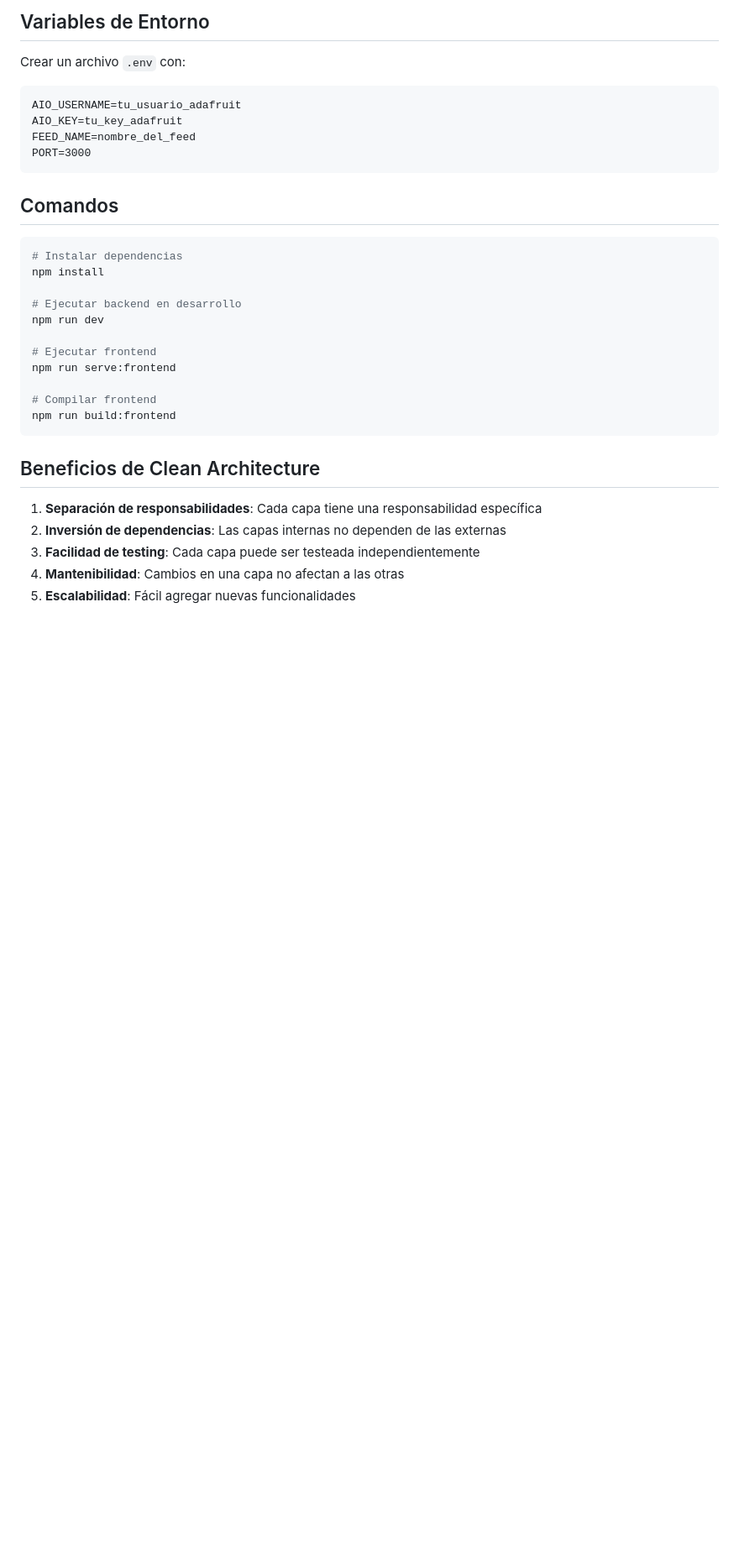
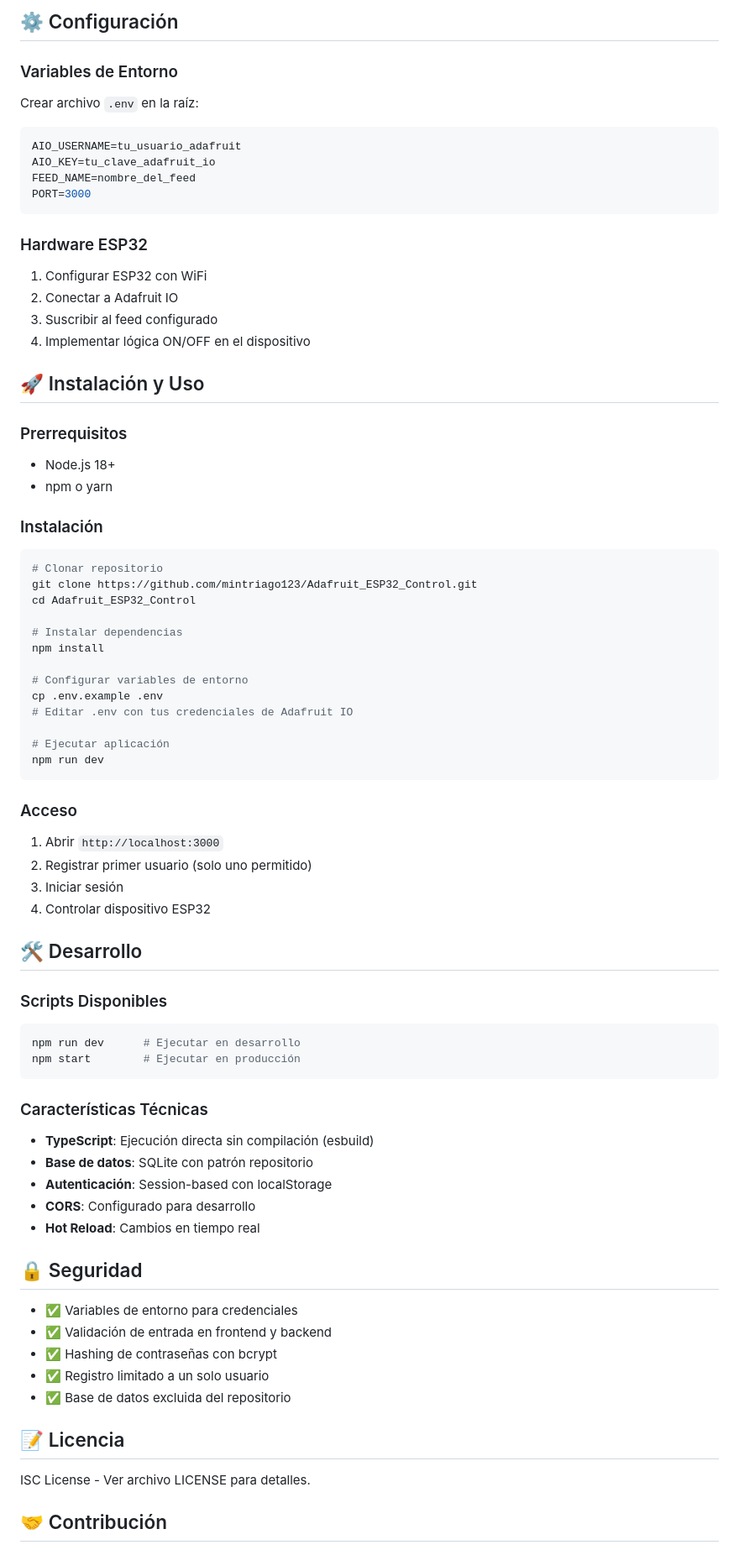
Before and after one commit to mintriago123/Adafruit_ESP32_Control, a Markdown page: README.md, the part around one of its changes. Shown at 84% size. Rendered like a GitHub page; blank space fills up the shorter version.

````diff
--- a/README.md
+++ b/README.md
@@ -79,34 +85,77 @@ esp/
 
-## Variables de Entorno
+## ⚙️ Configuración
 
-Crear un archivo `.env` con:
-```
+### Variables de Entorno
+Crear archivo `.env` en la raíz:
+
+```env
 AIO_USERNAME=tu_usuario_adafruit
-AIO_KEY=tu_key_adafruit
+AIO_KEY=tu_clave_adafruit_io
 FEED_NAME=nombre_del_feed
 PORT=3000
 ```
 
-## Comandos
+### Hardware ESP32
+1. Configurar ESP32 con WiFi
+2. Conectar a Adafruit IO
+3. Suscribir al feed configurado
+4. Implementar lógica ON/OFF en el dispositivo
 
+## 🚀 Instalación y Uso
+
+### Prerrequisitos
+- Node.js 18+
+- npm o yarn
+
+### Instalación
 ```bash
+# Clonar repositorio
+git clone https://github.com/mintriago123/Adafruit_ESP32_Control.git
+cd Adafruit_ESP32_Control
+
 # Instalar dependencias
 npm install
 
-# Ejecutar backend en desarrollo
+# Configurar variables de entorno
+cp .env.example .env
+# Editar .env con tus credenciales de Adafruit IO
+
+# Ejecutar aplicación
 npm run dev
-
-# Ejecutar frontend
-npm run serve:frontend
-
-# Compilar frontend
-npm run build:frontend
 ```
 
-## Beneficios de Clean Architecture
+### Acceso
+1. Abrir `http://localhost:3000`
+2. Registrar primer usuario (solo uno permitido)
+3. Iniciar sesión
+4. Controlar dispositivo ESP32
 
-1. **Separación de responsabilidades**: Cada capa tiene una responsabilidad específica
-2. **Inversión de dependencias**: Las capas internas no dependen de las externas
-3. **Facilidad de testing**: Cada capa puede ser testeada independientemente
-4. **Mantenibilidad**: Cambios en una capa no afectan a las otras
-5. **Escalabilidad**: Fácil agregar nuevas funcionalidades
+## 🛠️ Desarrollo
+
+### Scripts Disponibles
+```bash
+npm run dev      # Ejecutar en desarrollo
+npm start        # Ejecutar en producción
+```
+
+### Características Técnicas
+- **TypeScript**: Ejecución directa sin compilación (esbuild)
+- **Base de datos**: SQLite con patrón repositorio
+- **Autenticación**: Session-based con localStorage
+- **CORS**: Configurado para desarrollo
+- **Hot Reload**: Cambios en tiempo real
+
+## 🔒 Seguridad
+
+- ✅ Variables de entorno para credenciales
+- ✅ Validación de entrada en frontend y backend
+- ✅ Hashing de contraseñas con bcrypt
+- ✅ Registro limitado a un solo usuario
+- ✅ Base de datos excluida del repositorio
+
+## 📝 Licencia
+
+ISC License - Ver archivo LICENSE para detalles.
+
+## 🤝 Contribución
+
````
Also changed, not shown: other parts of README.md (+59 -48 lines).
